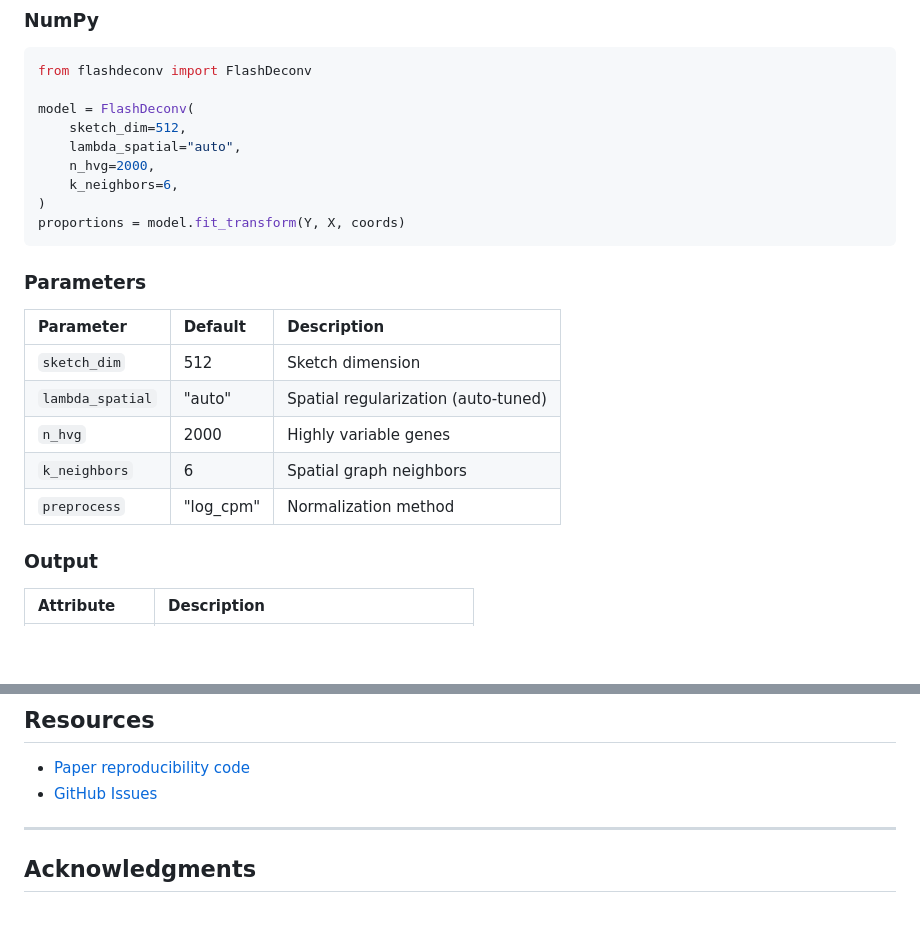
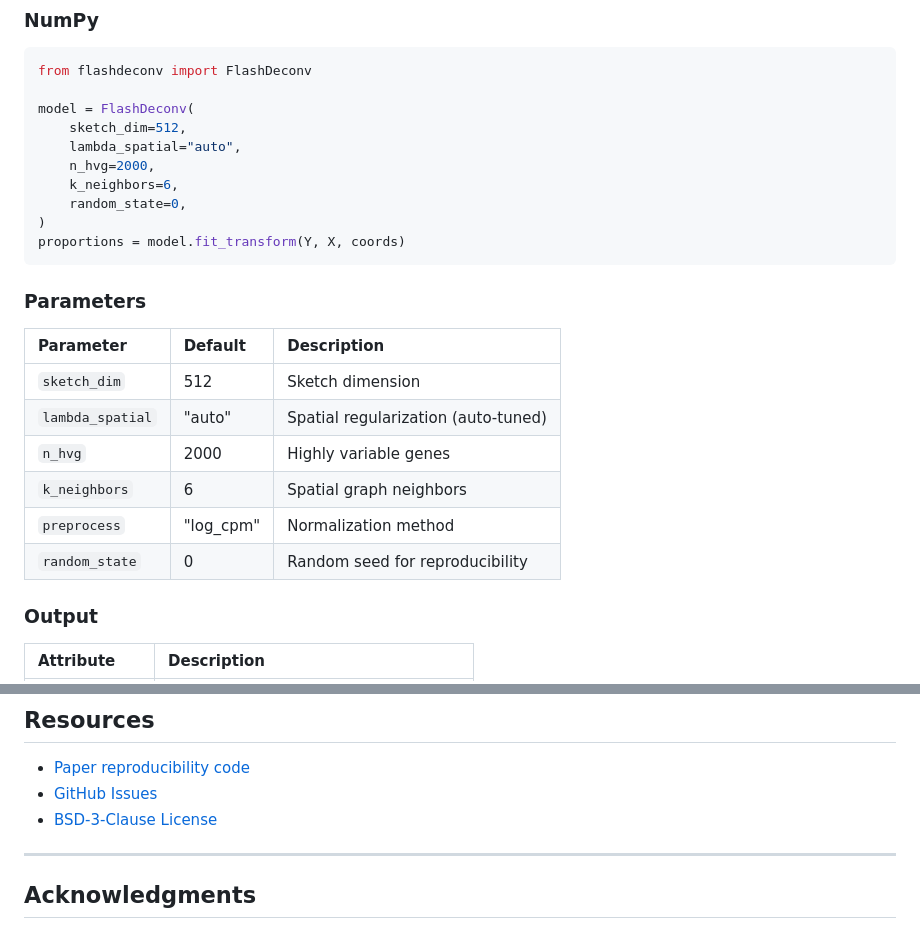
Before and after one commit to cafferychen777/flashdeconv, a Markdown page: README.md, 2 parts joined by grey strips. Drawn GitHub-style; blank space fills up the shorter version.

Commit message:
Update README with random_state param and license link
Added documentation for the random_state parameter in the FlashDeconv example and parameter table. Also included a link to the BSD-3-Clause License in the resources section.

````diff
--- a/README.md
+++ b/README.md
@@ -123,6 +123,7 @@ model = FlashDeconv(
     lambda_spatial="auto",
     n_hvg=2000,
     k_neighbors=6,
+    random_state=0,
 )
 proportions = model.fit_transform(Y, X, coords)
 ```
@@ -136,6 +137,7 @@ proportions = model.fit_transform(Y, X, coords)
 | `n_hvg` | 2000 | Highly variable genes |
 | `k_neighbors` | 6 | Spatial graph neighbors |
 | `preprocess` | "log_cpm" | Normalization method |
+| `random_state` | 0 | Random seed for reproducibility |
 
 ### Output
 
@@ -206,6 +208,7 @@ cd flashdeconv && pip install -e ".[dev]"
 
 - [Paper reproducibility code](https://github.com/cafferychen777/flashdeconv-reproducibility)
 - [GitHub Issues](https://github.com/cafferychen777/flashdeconv/issues)
+- [BSD-3-Clause License](LICENSE)
 
 ---
 
````
